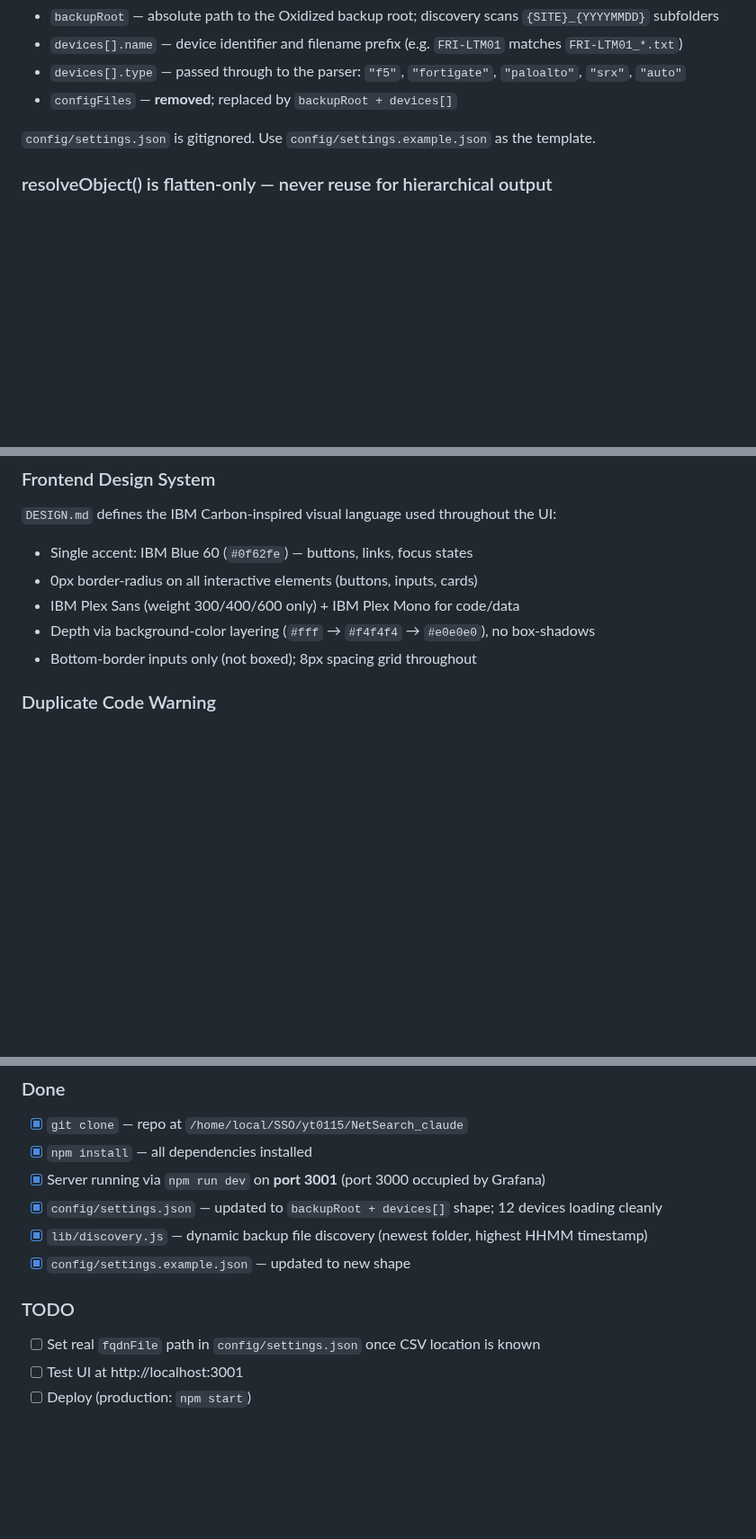
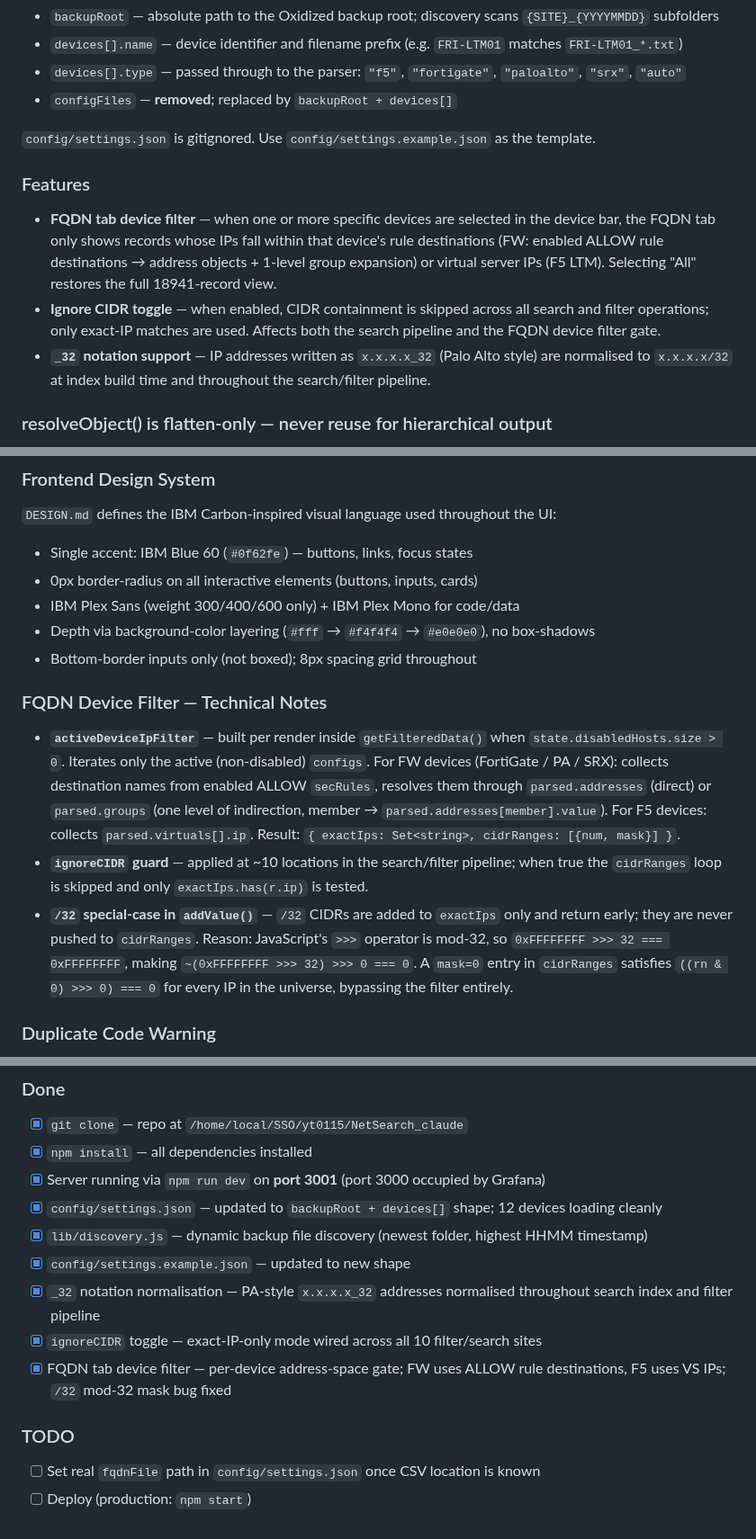
Before and after one commit to ccclll1228/NetSearch_claude_sqlite, a Markdown page: CLAUDE.md, 3 parts joined by grey strips. Shown at 90% size. Drawn GitHub-style; blank space fills up the shorter version.

Commit message:
docs: update README with FQDN device filter and ignoreCIDR features
Co-Authored-By: Claude Sonnet 4.6 <noreply@anthropic.com>

```diff
--- a/CLAUDE.md
+++ b/CLAUDE.md
@@ -152,6 +152,12 @@ Do not introduce new ad-hoc CSS variables; always use `--cds-*` tokens.
 
 `config/settings.json` is gitignored. Use `config/settings.example.json` as the template.
 
+### Features
+
+- **FQDN tab device filter** — when one or more specific devices are selected in the device bar, the FQDN tab only shows records whose IPs fall within that device's rule destinations (FW: enabled ALLOW rule destinations → address objects + 1-level group expansion) or virtual server IPs (F5 LTM). Selecting "All" restores the full 18941-record view.
+- **Ignore CIDR toggle** — when enabled, CIDR containment is skipped across all search and filter operations; only exact-IP matches are used. Affects both the search pipeline and the FQDN device filter gate.
+- **`_32` notation support** — IP addresses written as `x.x.x.x_32` (Palo Alto style) are normalised to `x.x.x.x/32` at index build time and throughout the search/filter pipeline.
+
 ### resolveObject() is flatten-only — never reuse for hierarchical output
 
 `resolveObject()` expands all address groups to a **flat leaf list** (no depth metadata).
@@ -169,6 +175,12 @@ name line **before** recursing into its members. See `tasks/lessons.md` for the
 - IBM Plex Sans (weight 300/400/600 only) + IBM Plex Mono for code/data
 - Depth via background-color layering (`#fff` → `#f4f4f4` → `#e0e0e0`), no box-shadows
 - Bottom-border inputs only (not boxed); 8px spacing grid throughout
+
+### FQDN Device Filter — Technical Notes
+
+- **`activeDeviceIpFilter`** — built per render inside `getFilteredData()` when `state.disabledHosts.size > 0`. Iterates only the active (non-disabled) `configs`. For FW devices (FortiGate / PA / SRX): collects destination names from enabled ALLOW `secRules`, resolves them through `parsed.addresses` (direct) or `parsed.groups` (one level of indirection, member → `parsed.addresses[member].value`). For F5 devices: collects `parsed.virtuals[].ip`. Result: `{ exactIps: Set<string>, cidrRanges: [{num, mask}] }`.
+- **`ignoreCIDR` guard** — applied at ~10 locations in the search/filter pipeline; when true the `cidrRanges` loop is skipped and only `exactIps.has(r.ip)` is tested.
+- **`/32` special-case in `addValue()`** — `/32` CIDRs are added to `exactIps` only and return early; they are never pushed to `cidrRanges`. Reason: JavaScript's `>>>` operator is mod-32, so `0xFFFFFFFF >>> 32 === 0xFFFFFFFF`, making `~(0xFFFFFFFF >>> 32) >>> 0 === 0`. A `mask=0` entry in `cidrRanges` satisfies `((rn & 0) >>> 0) === 0` for every IP in the universe, bypassing the filter entirely.
 
 ### Duplicate Code Warning
 
@@ -231,8 +243,10 @@ name line **before** recursing into its members. See `tasks/lessons.md` for the
 - [x] `config/settings.json` — updated to `backupRoot + devices[]` shape; 12 devices loading cleanly
 - [x] `lib/discovery.js` — dynamic backup file discovery (newest folder, highest HHMM timestamp)
 - [x] `config/settings.example.json` — updated to new shape
+- [x] `_32` notation normalisation — PA-style `x.x.x.x_32` addresses normalised throughout search index and filter pipeline
+- [x] `ignoreCIDR` toggle — exact-IP-only mode wired across all 10 filter/search sites
+- [x] FQDN tab device filter — per-device address-space gate; FW uses ALLOW rule destinations, F5 uses VS IPs; `/32` mod-32 mask bug fixed
 
 ### TODO
 - [ ] Set real `fqdnFile` path in `config/settings.json` once CSV location is known
-- [ ] Test UI at http://localhost:3001
 - [ ] Deploy (production: `npm start`)
```
Also changed, not shown: other parts of CLAUDE.md (+1 -1 lines).
